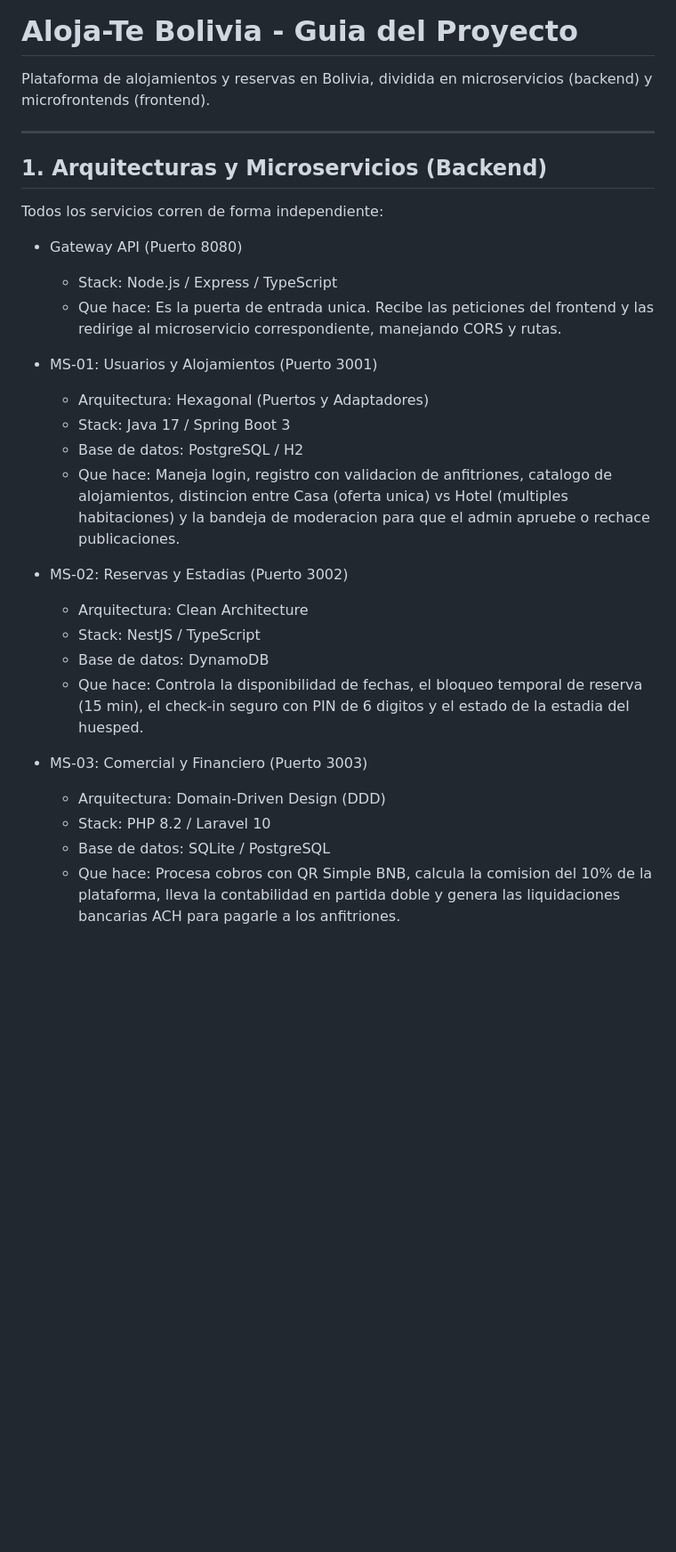
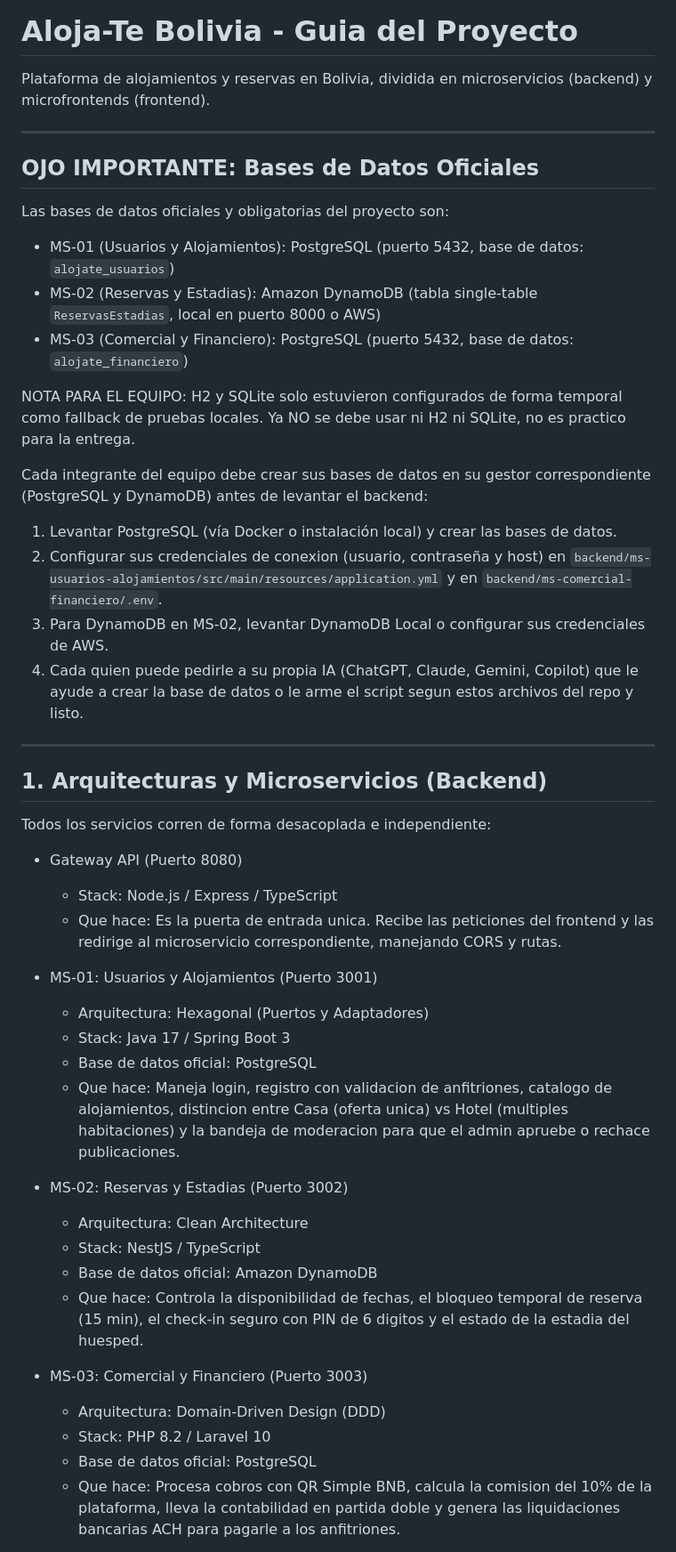
Before and after one commit to Dxnxxl369/Aloja-Te, a Markdown page: README.md, the part around one of its changes. Shown at 89% size. GitHub-like rendering; blank space fills up the shorter version.

Commit message:
docs: actualizar README con bases de datos oficiales (PostgreSQL y DynamoDB) y advertencia de no usar H2/SQLite

```diff
--- a/README.md
+++ b/README.md
@@ -4,9 +4,27 @@ Plataforma de alojamientos y reservas en Bolivia, dividida en microservicios (ba
 
 ---
 
+## OJO IMPORTANTE: Bases de Datos Oficiales
+
+Las bases de datos oficiales y obligatorias del proyecto son:
+- MS-01 (Usuarios y Alojamientos): PostgreSQL (puerto 5432, base de datos: `alojate_usuarios`)
+- MS-02 (Reservas y Estadias): Amazon DynamoDB (tabla single-table `ReservasEstadias`, local en puerto 8000 o AWS)
+- MS-03 (Comercial y Financiero): PostgreSQL (puerto 5432, base de datos: `alojate_financiero`)
+
+NOTA PARA EL EQUIPO:
+H2 y SQLite solo estuvieron configurados de forma temporal como fallback de pruebas locales. Ya NO se debe usar ni H2 ni SQLite, no es practico para la entrega.
+
+Cada integrante del equipo debe crear sus bases de datos en su gestor correspondiente (PostgreSQL y DynamoDB) antes de levantar el backend:
+1. Levantar PostgreSQL (vía Docker o instalación local) y crear las bases de datos.
+2. Configurar sus credenciales de conexion (usuario, contraseña y host) en `backend/ms-usuarios-alojamientos/src/main/resources/application.yml` y en `backend/ms-comercial-financiero/.env`.
+3. Para DynamoDB en MS-02, levantar DynamoDB Local o configurar sus credenciales de AWS.
+4. Cada quien puede pedirle a su propia IA (ChatGPT, Claude, Gemini, Copilot) que le ayude a crear la base de datos o le arme el script segun estos archivos del repo y listo.
+
+---
+
 ## 1. Arquitecturas y Microservicios (Backend)
 
-Todos los servicios corren de forma independiente:
+Todos los servicios corren de forma desacoplada e independiente:
 
 - Gateway API (Puerto 8080)
   - Stack: Node.js / Express / TypeScript
@@ -15,19 +33,19 @@ Todos los servicios corren de forma independiente:
 - MS-01: Usuarios y Alojamientos (Puerto 3001)
   - Arquitectura: Hexagonal (Puertos y Adaptadores)
   - Stack: Java 17 / Spring Boot 3
-  - Base de datos: PostgreSQL / H2
+  - Base de datos oficial: PostgreSQL
   - Que hace: Maneja login, registro con validacion de anfitriones, catalogo de alojamientos, distincion entre Casa (oferta unica) vs Hotel (multiples habitaciones) y la bandeja de moderacion para que el admin apruebe o rechace publicaciones.
 
 - MS-02: Reservas y Estadias (Puerto 3002)
   - Arquitectura: Clean Architecture
   - Stack: NestJS / TypeScript
-  - Base de datos: DynamoDB
+  - Base de datos oficial: Amazon DynamoDB
   - Que hace: Controla la disponibilidad de fechas, el bloqueo temporal de reserva (15 min), el check-in seguro con PIN de 6 digitos y el estado de la estadia del huesped.
 
 - MS-03: Comercial y Financiero (Puerto 3003)
   - Arquitectura: Domain-Driven Design (DDD)
   - Stack: PHP 8.2 / Laravel 10
-  - Base de datos: SQLite / PostgreSQL
+  - Base de datos oficial: PostgreSQL
   - Que hace: Procesa cobros con QR Simple BNB, calcula la comision del 10% de la plataforma, lleva la contabilidad en partida doble y genera las liquidaciones bancarias ACH para pagarle a los anfitriones.
 
 - MS-IA: Copiloto y Analitica (Puerto 8000)
```
Also changed, not shown: other parts of README.md (+3 -3 lines).
